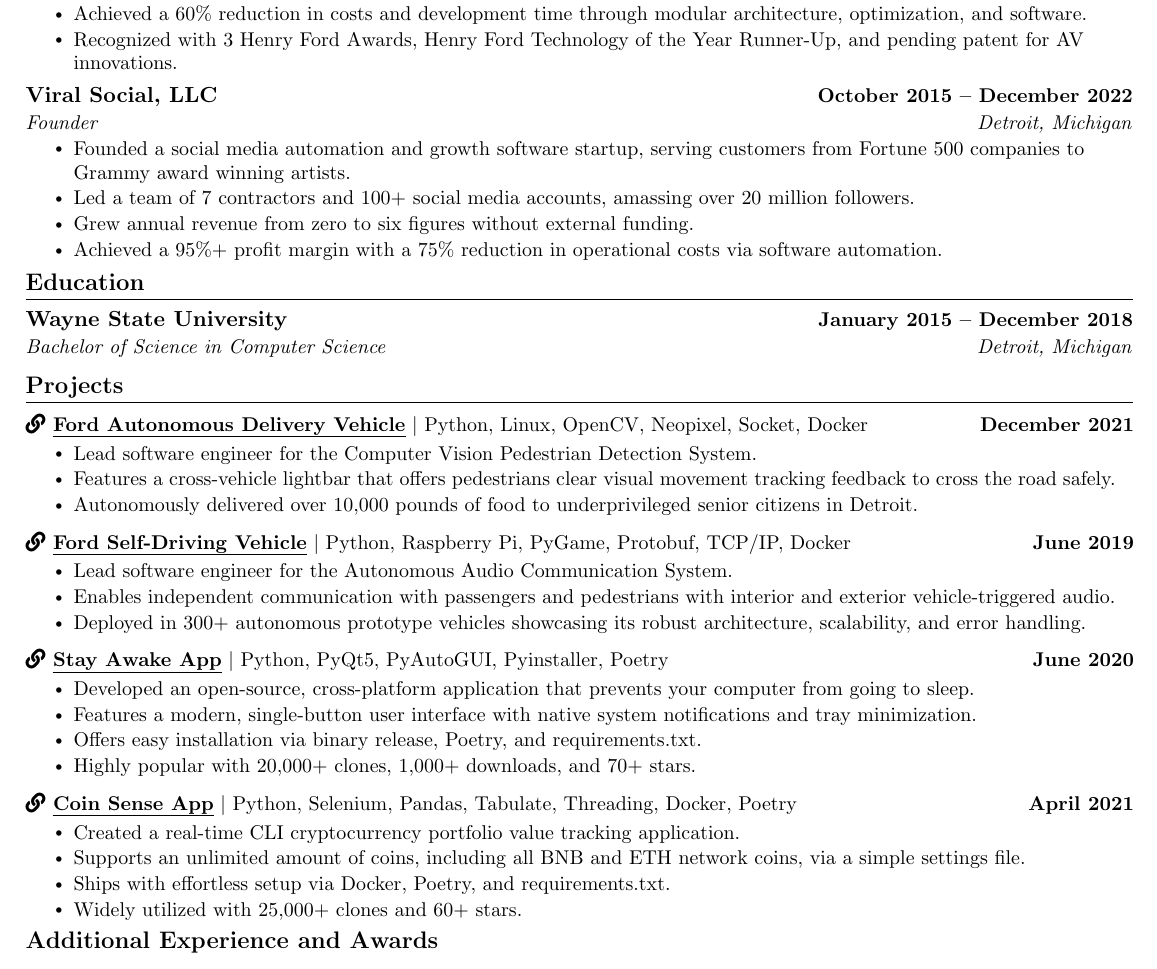
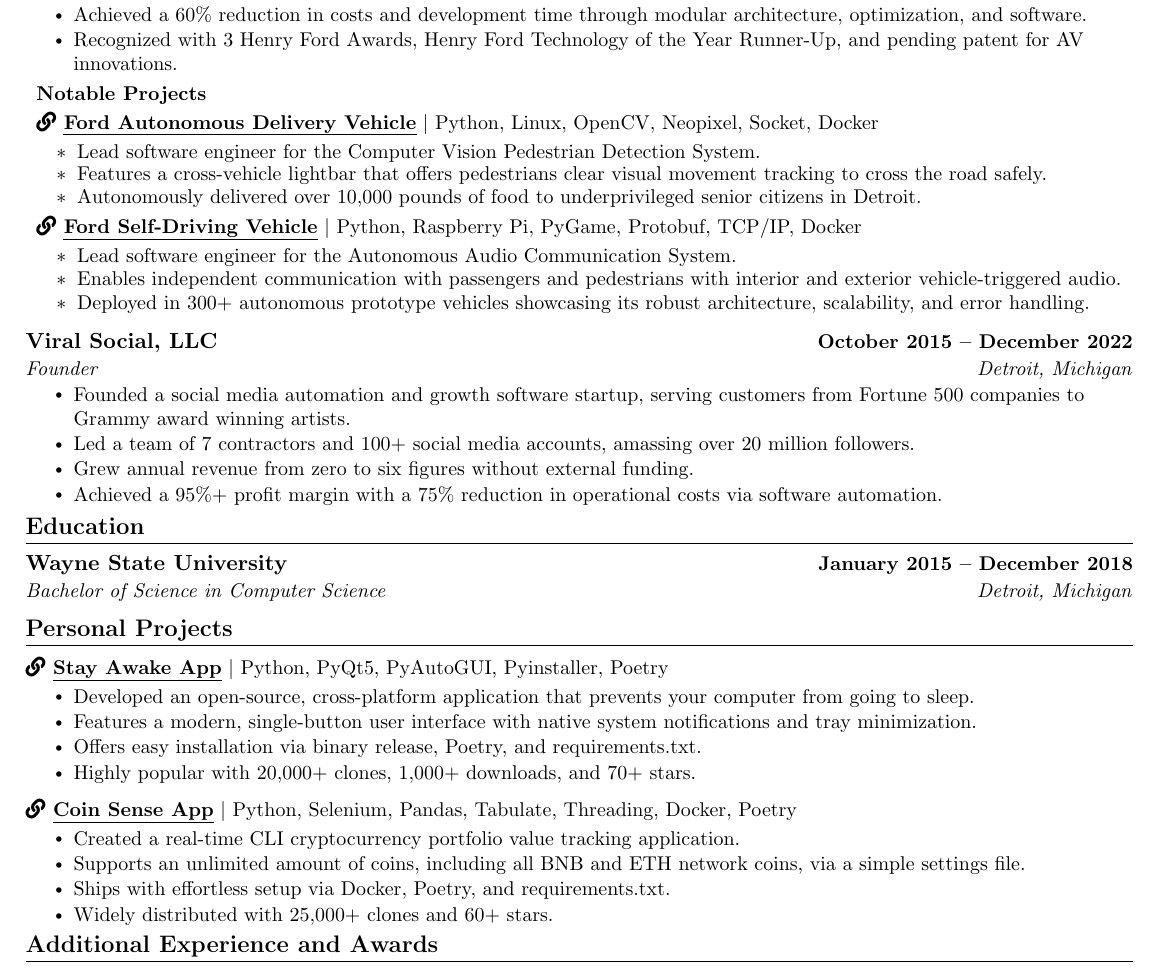
Before and after one commit to trevtravtrev/resume, a LaTeX CV (resume.tex): part of the page, cut so that both start at the same text. Compiled offline with pdfLaTeX.

Commit message:
Moved work projects under work experience.

```diff
--- a/resume.tex
+++ b/resume.tex
@@ -147,7 +146,31 @@
         \resumeItem{Achieved a 60\% reduction in costs and development time through modular architecture, optimization, and software.}
         \resumeItem{Recognized with 3 Henry Ford Awards, Henry Ford Technology of the Year Runner-Up, and pending patent for AV innovations.}
       \resumeItemListEnd
-
+        \vspace{-4pt}
+         \begin{itemize}[leftmargin=0.075in, label={}]
+    \small{\item{
+     \textbf{Notable Projects} \\
+     \vspace{-11pt}
+        \resumeProjectHeading
+            {\textbf{\href{https://www.detroitnews.com/story/business/autos/ford/2021/12/14/ford-autonomous-shuttle-deliver-food-detroit-senior-citizens/6498168001/}{\faLink\ \uline {Ford Autonomous Delivery Vehicle}}} $|$ Python, Linux, OpenCV, Neopixel, Socket, Docker}{}
+            \vspace{-5pt}
+          \resumeItemListStart
+            \resumeItem{Lead software engineer for the Computer Vision Pedestrian Detection System.}
+            \resumeItem{Features a cross-vehicle lightbar that offers pedestrians clear visual movement tracking to cross the road safely.}
+            \resumeItem{Autonomously delivered over 10,000 pounds of food to underprivileged senior citizens in Detroit.}
+          \resumeItemListEnd
+          \vspace{-6pt}
+      \resumeProjectHeading
+          {\textbf{\href{https://www.cnet.com/roadshow/news/argo-ai-third-generation-self-driving-development-car-detroit/}{\faLink\ \uline{Ford Self-Driving Vehicle}}} $|$ Python, Raspberry Pi, PyGame, Protobuf, TCP/IP, Docker}{}
+        \vspace{-5pt}
+          \resumeItemListStart
+            \resumeItem{Lead software engineer for the Autonomous Audio Communication System.}
+            \resumeItem{Enables independent communication with passengers and pedestrians with interior and exterior vehicle-triggered audio.}
+            \vspace{-11.5pt}
+            \resumeItem{Deployed in 300+ autonomous prototype vehicles showcasing its robust architecture, scalability, and error handling.}
+          \resumeItemListEnd
+    }}
+ \end{itemize}
     \resumeSubheading
       {Viral Social, LLC}{October 2015 -- December 2022}
       {Founder}{Detroit, Michigan}
@@ -170,29 +193,11 @@
 
 
 %-----------PROJECTS-----------
-\section{Projects}
+\section{Personal Projects}
     \vspace{-5pt}
     \resumeSubHeadingListStart
       \resumeProjectHeading
-          {\textbf{\href{https://www.detroitnews.com/story/business/autos/ford/2021/12/14/ford-autonomous-shuttle-deliver-food-detroit-senior-citizens/6498168001/}{\faLink\ \uline {Ford Autonomous Delivery Vehicle}}} $|$ Python, Linux, OpenCV, Neopixel, Socket, Docker}{December 2021}
-            \vspace{-12pt}
-          \resumeItemListStart
-            \resumeItem{Lead software engineer for the Computer Vision Pedestrian Detection System.}
-            \resumeItem{Features a cross-vehicle lightbar that offers pedestrians clear visual movement tracking feedback to cross the road safely.}
-            \resumeItem{Autonomously delivered over 10,000 pounds of food to underprivileged senior citizens in Detroit.}
-          \resumeItemListEnd
-          \vspace{-13pt}
-      \resumeProjectHeading
-          {\textbf{\href{https://www.cnet.com/roadshow/news/argo-ai-third-generation-self-driving-development-car-detroit/}{\faLink\ \uline{Ford Self-Driving Vehicle}}} $|$ Python, Raspberry Pi, PyGame, Protobuf, TCP/IP, Docker}{June 2019}
-        \vspace{-12pt}
-          \resumeItemListStart
-            \resumeItem{Lead software engineer for the Autonomous Audio Communication System.}
-            \resumeItem{Enables independent communication with passengers and pedestrians with interior and exterior vehicle-triggered audio.}
-            \resumeItem{Deployed in 300+ autonomous prototype vehicles showcasing its robust architecture, scalability, and error handling.}
-          \resumeItemListEnd
-          \vspace{-13pt}
-      \resumeProjectHeading
-          {\textbf{\href{https://github.com/trevtravtrev/StayAwake}{\faLink\ \uline{Stay Awake App}}} $|$ Python, PyQt5, PyAutoGUI, Pyinstaller, Poetry}{June 2020}
+          {\textbf{\href{https://github.com/trevtravtrev/StayAwake}{\faLink\ \uline{Stay Awake App}}} $|$ Python, PyQt5, PyAutoGUI, Pyinstaller, Poetry}{}
         \vspace{-12pt}
           \resumeItemListStart
             \resumeItem{Developed an open-source, cross-platform application that prevents your computer from going to sleep.}
@@ -202,13 +207,13 @@
           \resumeItemListEnd
           \vspace{-13pt}
       \resumeProjectHeading
-          {\textbf{\href{https://github.com/trevtravtrev/CoinSense}{\faLink\ \uline{Coin Sense App}}} $|$ Python, Selenium, Pandas, Tabulate, Threading, Docker, Poetry}{April 2021}
+          {\textbf{\href{https://github.com/trevtravtrev/CoinSense}{\faLink\ \uline{Coin Sense App}}} $|$ Python, Selenium, Pandas, Tabulate, Threading, Docker, Poetry}{}
         \vspace{-12pt}
           \resumeItemListStart
             \resumeItem{Created a real-time CLI cryptocurrency portfolio value tracking application.}
             \resumeItem{Supports an unlimited amount of coins, including all BNB and ETH network coins, via a simple settings file.}
             \resumeItem{Ships with effortless setup via Docker, Poetry, and requirements.txt.}
-            \resumeItem{Widely utilized with 25,000+ clones and 60+ stars.}
+            \resumeItem{Widely distributed with 25,000+ clones and 60+ stars.}
           \resumeItemListEnd
     \resumeSubHeadingListEnd
 \vspace{-15pt}
```
Also changed, not shown: resume.jpg, resume.pdf, resume.tex (1 more changed lines).
